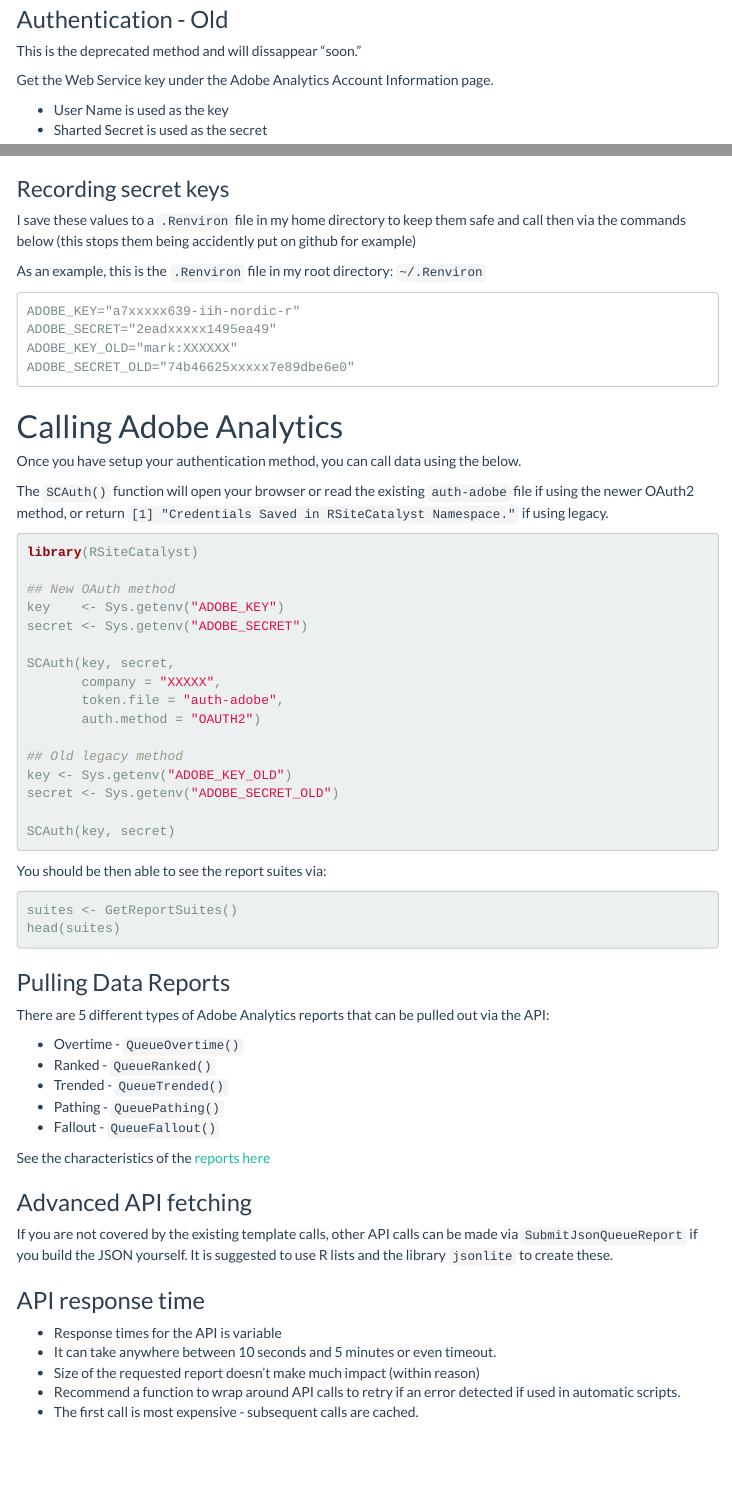
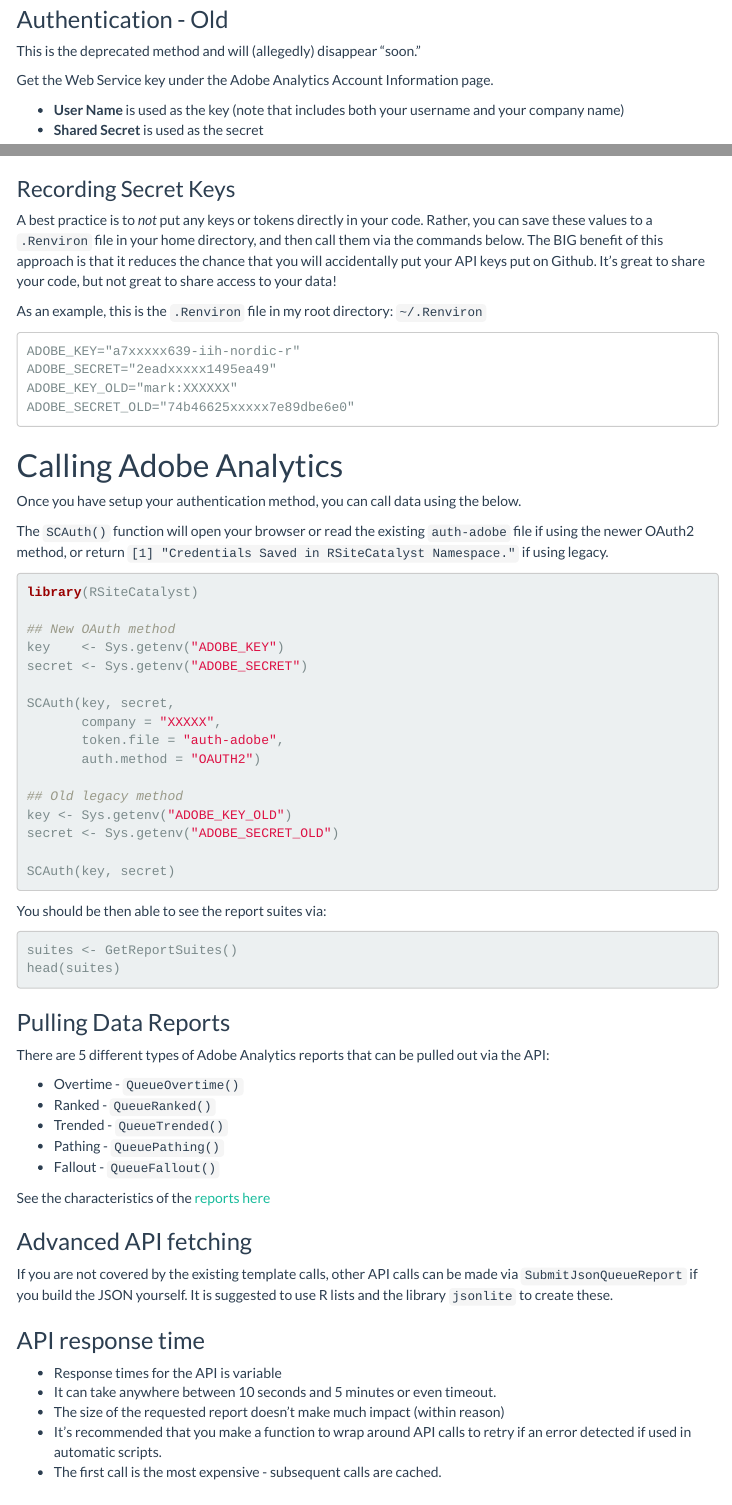
Before and after one commit to MarkEdmondson1234/dartistics.com, an R Markdown document (api-adobe-analytics.Rmd): the page in a window 1100 px wide, from 1800 px down, and a second part further down, joined at a grey line. Rendered offline with R 4.5, knitr and Pandoc, with nearby package versions; some code elsewhere in the file could not run offline; menus at the side of the page are left out.

Commit message:
Minor edits - Adobe and home page

````diff
--- a/api-adobe-analytics.Rmd
+++ b/api-adobe-analytics.Rmd
@@ -50,12 +50,12 @@
 
 ## Authentication - Old
 
-This is the deprecated method and will dissappear "soon."
+This is the deprecated method and will (allegedly) disappear "soon."
 
 Get the Web Service key under the Adobe Analytics Account Information page.
 
-* User Name is used as the key
-* Sharted Secret is used as the secret
+* **User Name** is used as the key (note that includes both your username and your company name)
+* **Shared Secret** is used as the secret
 
 ![](images/legacy-authentication-adobe.png)
 
@@ -70,9 +70,9 @@
 SCAuth(key, secret)
 ```
 
-### Recording secret keys
+### Recording Secret Keys
 
-I save these values to a `.Renviron` file in my home directory to keep them safe and call then via the commands below (this stops them being accidently put on github for example)
+A best practice is to _not_ put any keys or tokens directly in your code. Rather, you can save these values to a `.Renviron` file in your home directory, and then call them via the commands below. The BIG benefit of this approach is that it reduces the chance that you will accidentally put your API keys put on Github. It's great to share your code, but not great to share access to your data!
 
 As an example, this is the `.Renviron` file in my root directory: `~/.Renviron`
 
@@ -138,9 +138,9 @@
 
 * Response times for the API is variable
 * It can take anywhere between 10 seconds and 5 minutes or even timeout.
-* Size of the requested report doesn't make much impact (within reason)
-* Recommend a function to wrap around API calls to retry if an error detected if used in automatic scripts.
-* The first call is most expensive - subsequent calls are cached.
+* The size of the requested report doesn't make much impact (within reason)
+* It's recommended that you make a function to wrap around API calls to retry if an error detected if used in automatic scripts.
+* The first call is the most expensive - subsequent calls are cached.
 
 # Demo API calls
 
````
Also changed, not shown: index.Rmd (+1 -1 lines), api-adobe-analytics.html, api-adobe-analytics_files/figure-html/unnamed-chunk-20-1.png, index.html, api-adobe-analytics.Rmd (4 more changed lines).
